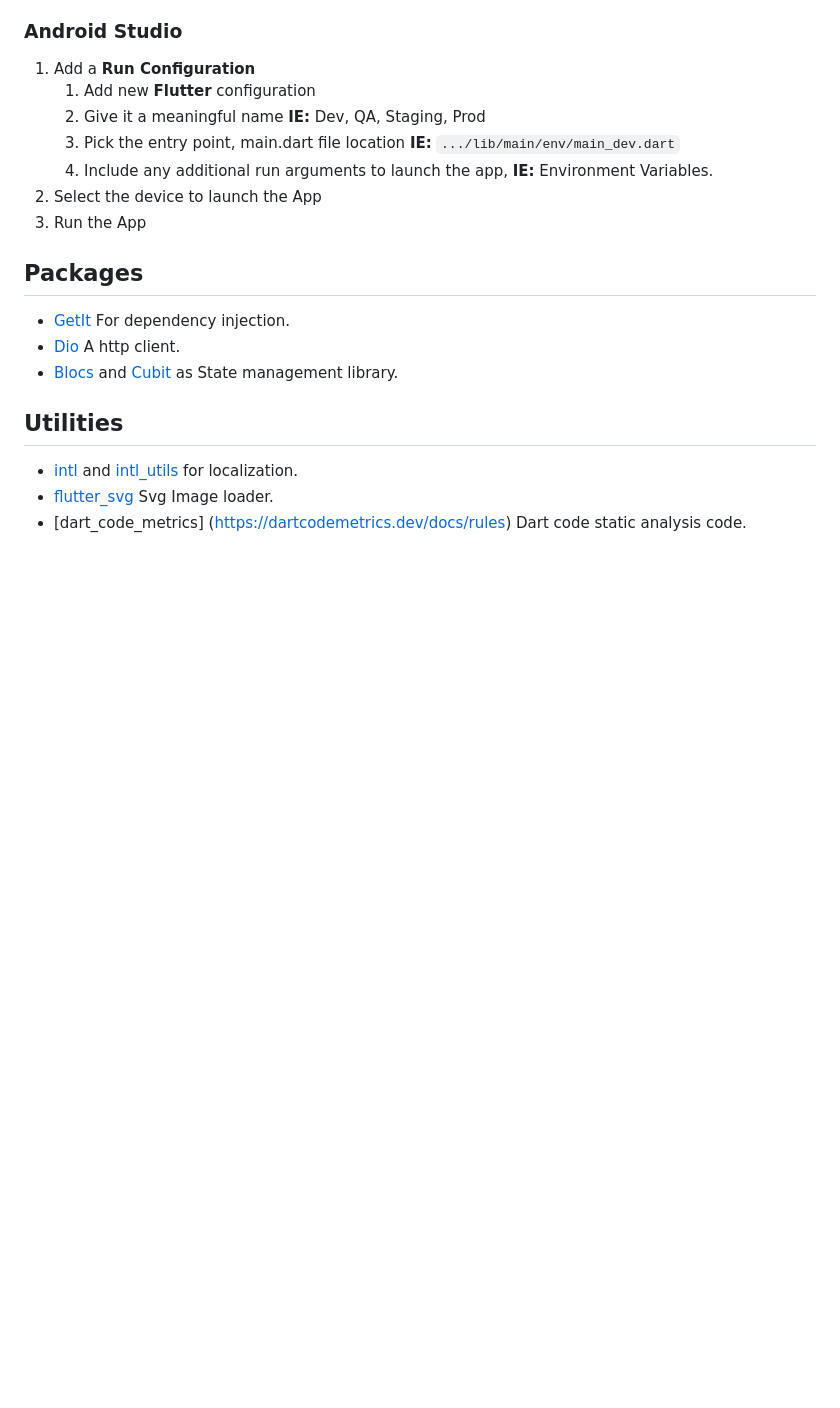
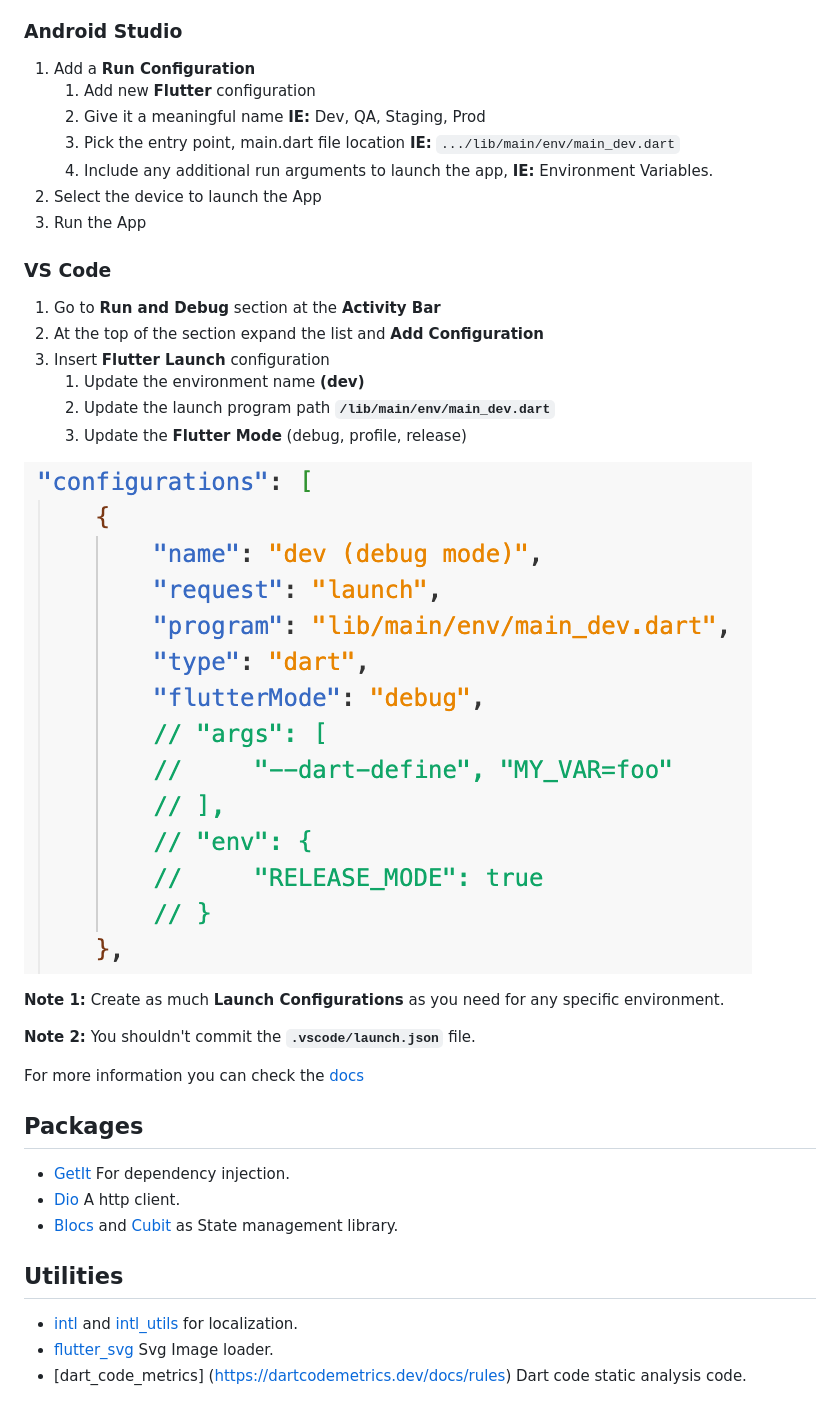
Before and after one commit to rootstrap/flutter-base, a Markdown page: README.md, the part around the change. Rendered like a GitHub page; pictures changed too: vs-code-launch-configuration.png (added); blank space fills up the shorter version.

Commit message:
update VSCode launch configuration

```diff
--- a/README.md
+++ b/README.md
@@ -46,9 +46,22 @@ This template comes with:
 2. Select the device to launch the App
 3. Run the App
 
-<!---
-### VS Code -> TBD
--->
+### VS Code
+
+1. Go to **Run and Debug** section at the **Activity Bar**
+2. At the top of the section expand the list and **Add Configuration**
+3. Insert **Flutter Launch** configuration
+    1. Update the environment name **(dev)**
+    2. Update the launch program path **``/lib/main/env/main_dev.dart``**
+    3. Update the **Flutter Mode** (debug, profile, release)
+
+![launch configuration example](vs-code-launch-configuration.png)
+
+**Note 1:** Create as much **Launch Configurations** as you need for any specific environment.
+
+**Note 2:** You shouldn't commit the **``.vscode/launch.json``** file.
+
+For more information you can check the [docs](https://dartcode.org/docs/launch-configuration/)
 
 ## Packages
 
```
